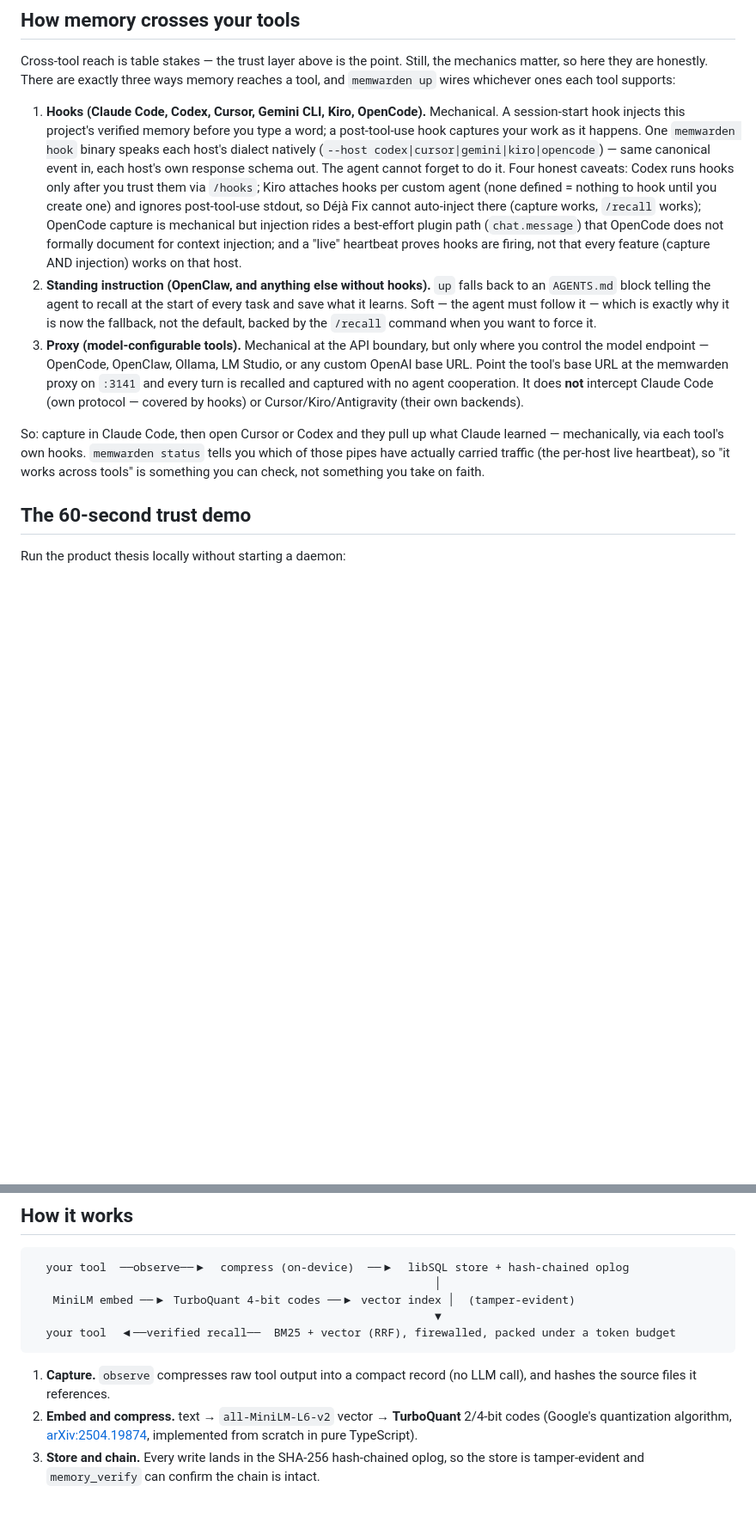
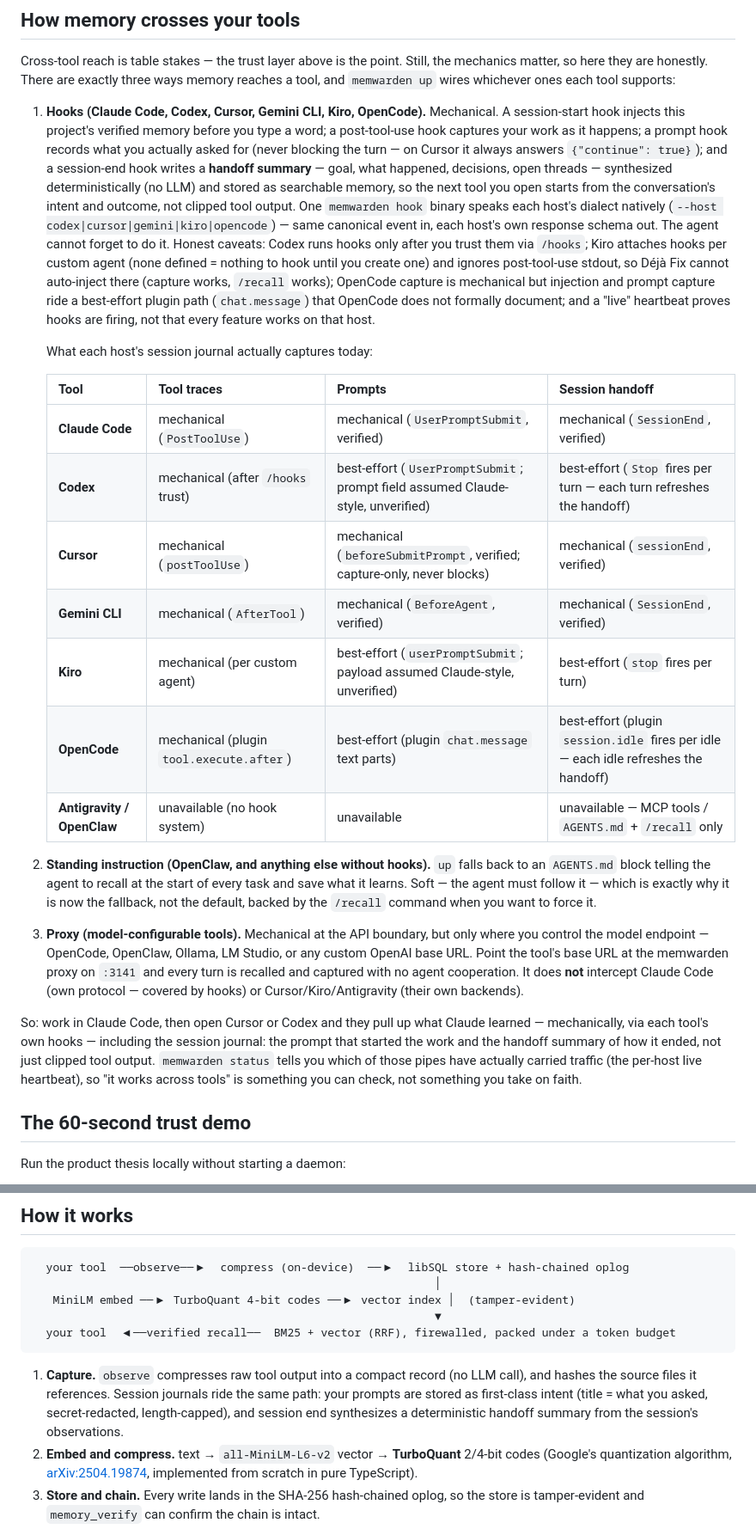
Before and after one commit to saiyam1814/memwarden, a Markdown page: README.md, 2 parts joined by grey strips. Shown at 86% size. GitHub-like rendering; blank space fills up the shorter version.

Commit message:
docs: honest per-host session-journal matrix in the cross-tool section
What each host captures today — tool traces / prompts / handoff — labeled
mechanical vs best-effort vs unavailable, with the unverified Codex/Kiro
prompt-field assumptions called out. Capture step now mentions prompts as
first-class intent and the deterministic session-end handoff.

Co-Authored-By: Claude Fable 5 <noreply@anthropic.com>

````diff
--- a/README.md
+++ b/README.md
@@ -269,15 +270,32 @@ matter, so here they are honestly. There are exactly three ways memory reaches a
 
 1. **Hooks (Claude Code, Codex, Cursor, Gemini CLI, Kiro, OpenCode).** Mechanical. A
    session-start hook injects this project's verified memory before you type a word; a
-   post-tool-use hook captures your work as it happens. One `memwarden hook` binary speaks each
-   host's dialect natively (`--host codex|cursor|gemini|kiro|opencode`) — same canonical event
-   in, each host's own response schema out. The agent cannot forget to do it. Four honest
-   caveats: Codex runs hooks only after you trust them via `/hooks`; Kiro attaches hooks per
-   custom agent (none defined = nothing to hook until you create one) and ignores post-tool-use
-   stdout, so Déjà Fix cannot auto-inject there (capture works, `/recall` works); OpenCode
-   capture is mechanical but injection rides a best-effort plugin path (`chat.message`) that
-   OpenCode does not formally document for context injection; and a "live" heartbeat proves
-   hooks are firing, not that every feature (capture AND injection) works on that host.
+   post-tool-use hook captures your work as it happens; a prompt hook records what you actually
+   asked for (never blocking the turn — on Cursor it always answers `{"continue": true}`); and a
+   session-end hook writes a **handoff summary** — goal, what happened, decisions, open threads —
+   synthesized deterministically (no LLM) and stored as searchable memory, so the next tool you
+   open starts from the conversation's intent and outcome, not clipped tool output. One
+   `memwarden hook` binary speaks each host's dialect natively
+   (`--host codex|cursor|gemini|kiro|opencode`) — same canonical event in, each host's own
+   response schema out. The agent cannot forget to do it. Honest caveats: Codex runs hooks only
+   after you trust them via `/hooks`; Kiro attaches hooks per custom agent (none defined =
+   nothing to hook until you create one) and ignores post-tool-use stdout, so Déjà Fix cannot
+   auto-inject there (capture works, `/recall` works); OpenCode capture is mechanical but
+   injection and prompt capture ride a best-effort plugin path (`chat.message`) that OpenCode
+   does not formally document; and a "live" heartbeat proves hooks are firing, not that every
+   feature works on that host.
+
+   What each host's session journal actually captures today:
+
+   | Tool | Tool traces | Prompts | Session handoff |
+   | --- | --- | --- | --- |
+   | **Claude Code** | mechanical (`PostToolUse`) | mechanical (`UserPromptSubmit`, verified) | mechanical (`SessionEnd`, verified) |
+   | **Codex** | mechanical (after `/hooks` trust) | best-effort (`UserPromptSubmit`; prompt field assumed Claude-style, unverified) | best-effort (`Stop` fires per turn — each turn refreshes the handoff) |
+   | **Cursor** | mechanical (`postToolUse`) | mechanical (`beforeSubmitPrompt`, verified; capture-only, never blocks) | mechanical (`sessionEnd`, verified) |
+   | **Gemini CLI** | mechanical (`AfterTool`) | mechanical (`BeforeAgent`, verified) | mechanical (`SessionEnd`, verified) |
+   | **Kiro** | mechanical (per custom agent) | best-effort (`userPromptSubmit`; payload assumed Claude-style, unverified) | best-effort (`stop` fires per turn) |
+   | **OpenCode** | mechanical (plugin `tool.execute.after`) | best-effort (plugin `chat.message` text parts) | best-effort (plugin `session.idle` fires per idle — each idle refreshes the handoff) |
+   | **Antigravity / OpenClaw** | unavailable (no hook system) | unavailable | unavailable — MCP tools / `AGENTS.md` + `/recall` only |
 2. **Standing instruction (OpenClaw, and anything else without hooks).** `up` falls back to an
    `AGENTS.md` block telling the agent to recall at the start of every task and save what it
    learns. Soft — the agent must follow it — which is exactly why it is now the fallback, not
@@ -288,10 +306,12 @@ matter, so here they are honestly. There are exactly three ways memory reaches a
    and captured with no agent cooperation. It does **not** intercept Claude Code (own protocol —
    covered by hooks) or Cursor/Kiro/Antigravity (their own backends).
 
-So: capture in Claude Code, then open Cursor or Codex and they pull up what Claude learned —
-mechanically, via each tool's own hooks. `memwarden status` tells you which of those pipes have
-actually carried traffic (the per-host live heartbeat), so "it works across tools" is something
-you can check, not something you take on faith.
+So: work in Claude Code, then open Cursor or Codex and they pull up what Claude learned —
+mechanically, via each tool's own hooks — including the session journal: the prompt that
+started the work and the handoff summary of how it ended, not just clipped tool output.
+`memwarden status` tells you which of those pipes have actually carried traffic (the per-host
+live heartbeat), so "it works across tools" is something you can check, not something you take
+on faith.
 
 ## The 60-second trust demo
 
@@ -328,7 +348,9 @@ Once it is up, you never touch it.
 ```
 
 1. **Capture.** `observe` compresses raw tool output into a compact record (no LLM call), and
-   hashes the source files it references.
+   hashes the source files it references. Session journals ride the same path: your prompts are
+   stored as first-class intent (title = what you asked, secret-redacted, length-capped), and
+   session end synthesizes a deterministic handoff summary from the session's observations.
 2. **Embed and compress.** text → `all-MiniLM-L6-v2` vector → **TurboQuant** 2/4-bit codes
    (Google's quantization algorithm, [arXiv:2504.19874](https://arxiv.org/abs/2504.19874),
    implemented from scratch in pure TypeScript).
````
Also changed, not shown: other parts of README.md (+2 -1 lines).
